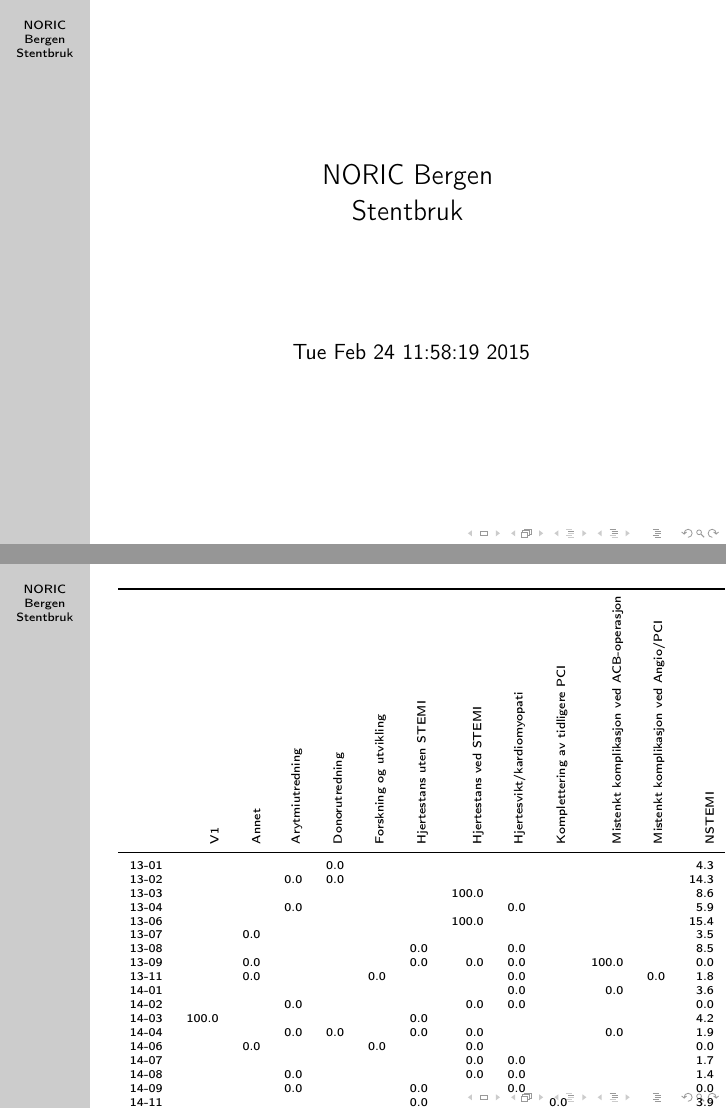
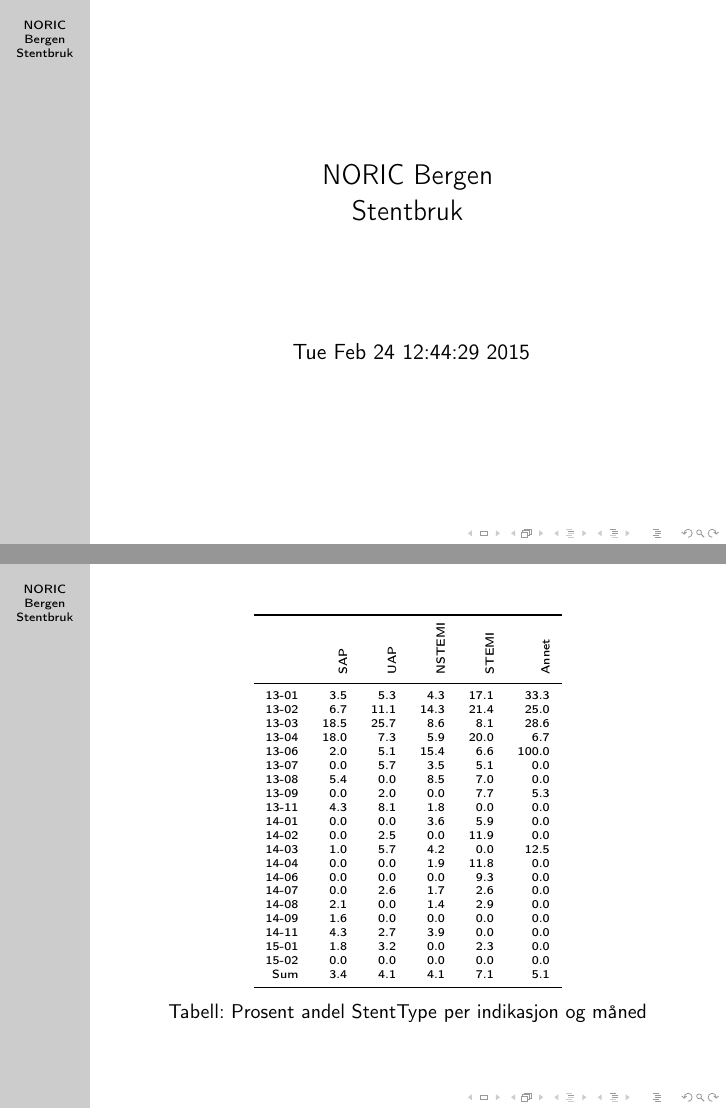
Before and after one commit to Rapporteket/Rweave, LaTeX slides (NORIC_local_monthly_stent.tex): pages 1 and 5 of 8, joined at a grey line. Compiled offline with pdfLaTeX; a LaTeX package or settings file that is missing is left out.

Commit message:
Minor fixes in NORIC_local_monthly_stent.Rnw after changing data source to staging db SegmentStent view

```diff
--- a/NORIC_local_monthly_stent.tex
+++ b/NORIC_local_monthly_stent.tex
@@ -14,10 +14,7 @@
 
 
 
-\title{NORIC Bergen \\Stentbruk}\date{ Tue Feb 24 11:58:19 2015 }
-
-
-
+\title{NORIC Bergen \\Stentbruk}\date{ Tue Feb 24 12:44:29 2015 }
 
 
 \begin{document}
@@ -119,34 +116,34 @@
 \begin{frame}
 \begin{tiny}
 % latex table generated in R 3.1.2 by xtable 1.7-4 package
-% Tue Feb 24 11:58:19 2015
+% Tue Feb 24 12:44:29 2015
 \begin{table}[ht]
 \centering
-\begin{tabular}{rrrrrrrrrrrrrrrrrrrrr}
+\begin{tabular}{rrrrrr}
   \toprule
- & \begin{sideways} V1 \end{sideways} & \begin{sideways} Annet \end{sideways} & \begin{sideways} Arytmiutredning \end{sideways} & \begin{sideways} Donorutredning \end{sideways} & \begin{sideways} Forskning og utvikling \end{sideways} & \begin{sideways} Hjertestans uten STEMI \end{sideways} & \begin{sideways} Hjertestans ved STEMI \end{sideways} & \begin{sideways} Hjertesvikt/kardiomyopati \end{sideways} & \begin{sideways} Komplettering av tidligere PCI \end{sideways} & \begin{sideways} Mistenkt komplikasjon ved ACB-operasjon \end{sideways} & \begin{sideways} Mistenkt komplikasjon ved Angio/PCI \end{sideways} & \begin{sideways} NSTEMI \end{sideways} & \begin{sideways} Riskovurdering etter vellykket trombolyse \end{sideways} & \begin{sideways} Stabil koronarsykdom  \end{sideways} & \begin{sideways} STEMI \end{sideways} & \begin{sideways} STEMI $>$ 24h \end{sideways} & \begin{sideways} STEMI/Rescue PCI \end{sideways} & \begin{sideways} UAP \end{sideways} & \begin{sideways}  Uklare brystsmerter \end{sideways} & \begin{sideways} Vitieutredning \end{sideways} \\
+ & \begin{sideways} SAP \end{sideways} & \begin{sideways} UAP \end{sideways} & \begin{sideways} NSTEMI \end{sideways} & \begin{sideways} STEMI \end{sideways} & \begin{sideways} Annet \end{sideways} \\
   \midrule
-13-01 &  &  &  & 0.0 &  &  &  &  &  &  &  & 4.3 &  & 3.5 & 20.6 & 0.0 &  & 5.3 &  & 50.0 \\
-  13-02 &  &  & 0.0 & 0.0 &  &  &  &  &  &  &  & 14.3 &  & 6.7 & 22.2 & 0.0 &  & 11.1 & 100.0 &  \\
-  13-03 &  &  &  &  &  &  & 100.0 &  &  &  &  & 8.6 & 0.0 & 18.5 & 9.1 & 0.0 &  & 25.7 &  & 33.3 \\
-  13-04 &  &  & 0.0 &  &  &  &  & 0.0 &  &  &  & 5.9 & 12.5 & 18.0 & 20.0 &  &  & 7.3 & 0.0 &  \\
-  13-06 &  &  &  &  &  &  & 100.0 &  &  &  &  & 15.4 &  & 2.0 & 0.0 & 16.7 & 100.0 & 5.1 &  &  \\
-  13-07 &  & 0.0 &  &  &  &  &  &  &  &  &  & 3.5 &  & 0.0 & 5.9 & 0.0 &  & 5.7 &  &  \\
-  13-08 &  &  &  &  &  & 0.0 &  & 0.0 &  &  &  & 8.5 &  & 5.4 & 9.5 & 0.0 &  & 0.0 &  &  \\
-  13-09 &  & 0.0 &  &  &  & 0.0 & 0.0 & 0.0 &  & 100.0 &  & 0.0 &  & 0.0 & 8.6 & 0.0 &  & 2.0 &  &  \\
-  13-11 &  & 0.0 &  &  & 0.0 &  &  & 0.0 &  &  & 0.0 & 1.8 &  & 4.3 & 0.0 & 0.0 &  & 8.1 &  & 0.0 \\
-  14-01 &  &  &  &  &  &  &  & 0.0 &  & 0.0 &  & 3.6 &  & 0.0 & 6.5 & 0.0 &  & 0.0 & 0.0 &  \\
-  14-02 &  &  & 0.0 &  &  &  & 0.0 & 0.0 &  &  &  & 0.0 & 0.0 & 0.0 & 13.2 & 0.0 &  & 2.5 &  & 0.0 \\
-  14-03 & 100.0 &  &  &  &  & 0.0 &  &  &  &  &  & 4.2 & 50.0 & 1.0 & 0.0 & 0.0 &  & 5.7 &  &  \\
-  14-04 &  &  & 0.0 & 0.0 &  & 0.0 & 0.0 &  &  & 0.0 &  & 1.9 & 0.0 & 0.0 & 12.1 & 0.0 &  & 0.0 &  & 0.0 \\
-  14-06 &  & 0.0 &  &  & 0.0 &  & 0.0 &  &  &  &  & 0.0 &  & 0.0 & 10.6 & 0.0 & 0.0 & 0.0 &  &  \\
-  14-07 &  &  &  &  &  &  & 0.0 & 0.0 &  &  &  & 1.7 &  & 0.0 & 2.6 &  & 0.0 & 2.6 &  &  \\
-  14-08 &  &  & 0.0 &  &  &  & 0.0 & 0.0 &  &  &  & 1.4 &  & 2.1 & 3.2 & 0.0 &  & 0.0 &  & 0.0 \\
-  14-09 &  &  & 0.0 &  &  & 0.0 &  & 0.0 &  &  &  & 0.0 &  & 1.6 & 0.0 &  &  & 0.0 &  &  \\
-  14-11 &  &  &  &  &  & 0.0 &  &  & 0.0 &  &  & 3.9 &  & 4.3 & 0.0 & 0.0 &  & 2.7 &  & 0.0 \\
-  15-01 & 0.0 &  &  &  &  & 0.0 & 0.0 &  & 0.0 &  &  & 0.0 & 0.0 & 1.8 & 2.3 &  &  & 3.2 & 0.0 & 0.0 \\
-  15-02 & 0.0 &  &  &  &  &  &  & 0.0 &  &  &  & 0.0 & 0.0 & 0.0 & 0.0 &  &  & 0.0 &  &  \\
-  Sum & 12.5 & 0.0 & 0.0 & 0.0 & 0.0 & 0.0 & 9.1 & 0.0 & 0.0 & 16.7 & 0.0 & 4.1 & 9.1 & 3.4 & 7.3 & 1.4 & 60.0 & 4.1 & 14.3 & 9.5 \\
+13-01 & 3.5 & 5.3 & 4.3 & 17.1 & 33.3 \\
+  13-02 & 6.7 & 11.1 & 14.3 & 21.4 & 25.0 \\
+  13-03 & 18.5 & 25.7 & 8.6 & 8.1 & 28.6 \\
+  13-04 & 18.0 & 7.3 & 5.9 & 20.0 & 6.7 \\
+  13-06 & 2.0 & 5.1 & 15.4 & 6.6 & 100.0 \\
+  13-07 & 0.0 & 5.7 & 3.5 & 5.1 & 0.0 \\
+  13-08 & 5.4 & 0.0 & 8.5 & 7.0 & 0.0 \\
+  13-09 & 0.0 & 2.0 & 0.0 & 7.7 & 5.3 \\
+  13-11 & 4.3 & 8.1 & 1.8 & 0.0 & 0.0 \\
+  14-01 & 0.0 & 0.0 & 3.6 & 5.9 & 0.0 \\
+  14-02 & 0.0 & 2.5 & 0.0 & 11.9 & 0.0 \\
+  14-03 & 1.0 & 5.7 & 4.2 & 0.0 & 12.5 \\
+  14-04 & 0.0 & 0.0 & 1.9 & 11.8 & 0.0 \\
+  14-06 & 0.0 & 0.0 & 0.0 & 9.3 & 0.0 \\
+  14-07 & 0.0 & 2.6 & 1.7 & 2.6 & 0.0 \\
+  14-08 & 2.1 & 0.0 & 1.4 & 2.9 & 0.0 \\
+  14-09 & 1.6 & 0.0 & 0.0 & 0.0 & 0.0 \\
+  14-11 & 4.3 & 2.7 & 3.9 & 0.0 & 0.0 \\
+  15-01 & 1.8 & 3.2 & 0.0 & 2.3 & 0.0 \\
+  15-02 & 0.0 & 0.0 & 0.0 & 0.0 & 0.0 \\
+  Sum & 3.4 & 4.1 & 4.1 & 7.1 & 5.1 \\
    \bottomrule
 \end{tabular}
 \caption{Prosent andel StentType per indikasjon og måned}
```
Also changed, not shown: NORIC_local_monthly_stent.tex (8 more changed lines), 1 other file.
